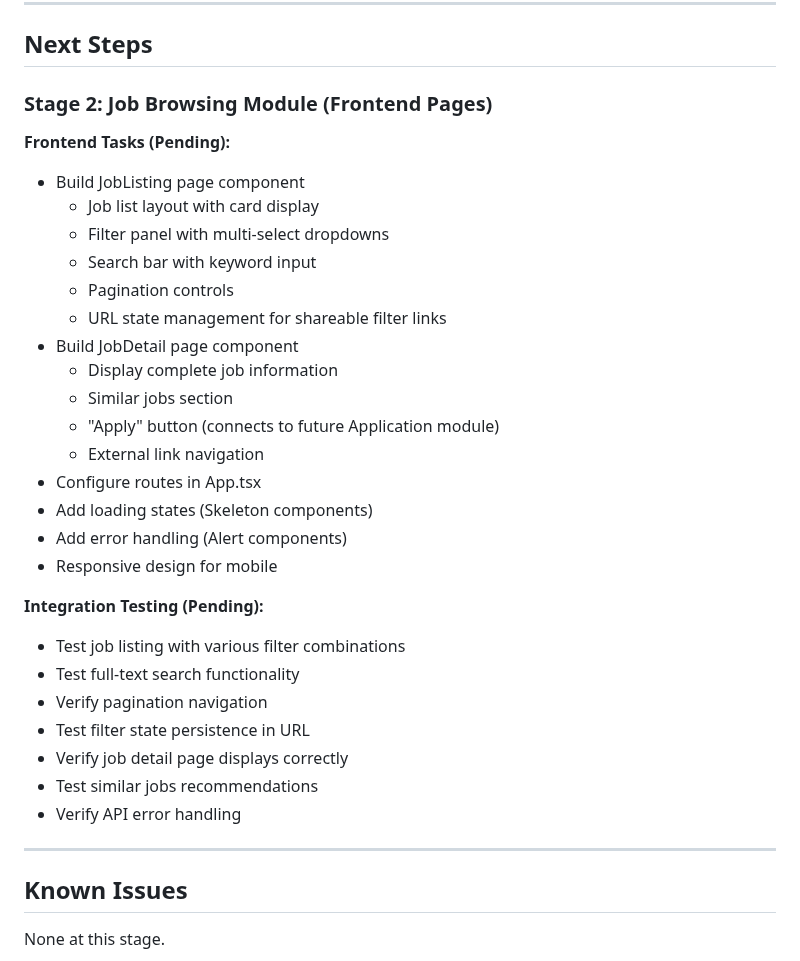
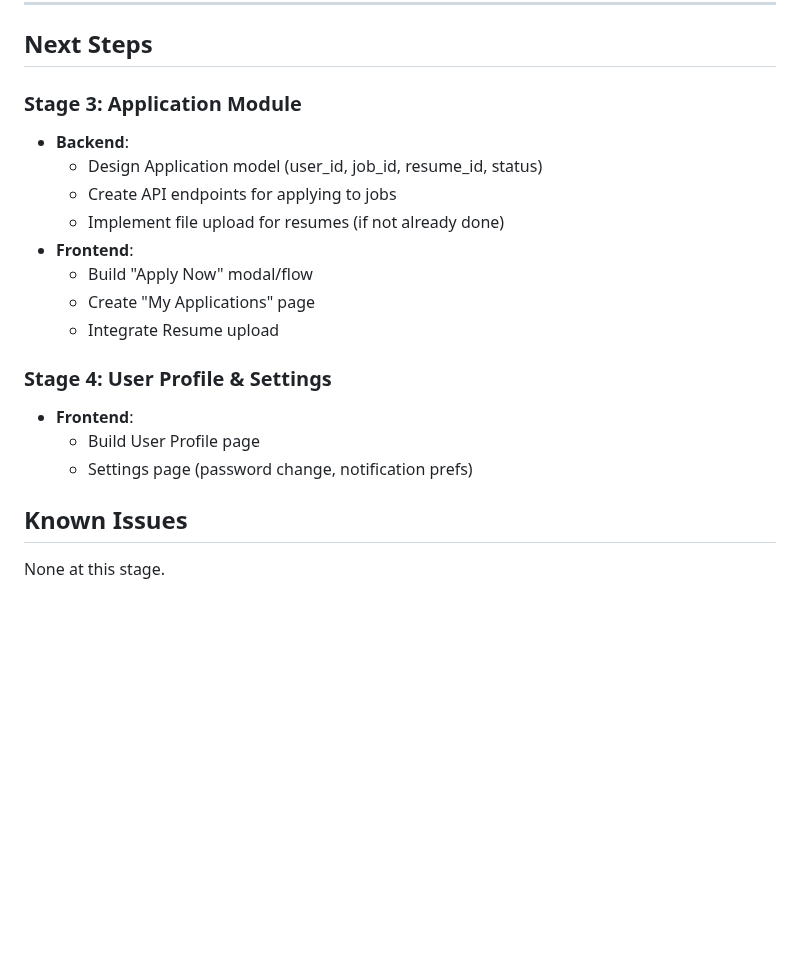
Before and after one commit to cysong/JobPilot, a Markdown page: docs/progress.md, the part around one of its changes. Drawn GitHub-style; blank space fills up the shorter version.

Commit message:
update: resume backend finished

```diff
--- a/docs/progress.md
+++ b/docs/progress.md
@@ -128,35 +220,20 @@
 
 ## Next Steps
 
-### Stage 2: Job Browsing Module (Frontend Pages)
+### Stage 3: Application Module
+- **Backend**:
+  - Design Application model (user_id, job_id, resume_id, status)
+  - Create API endpoints for applying to jobs
+  - Implement file upload for resumes (if not already done)
+- **Frontend**:
+  - Build "Apply Now" modal/flow
+  - Create "My Applications" page
+  - Integrate Resume upload
 
-**Frontend Tasks (Pending):**
-- Build JobListing page component
-  - Job list layout with card display
-  - Filter panel with multi-select dropdowns
-  - Search bar with keyword input
-  - Pagination controls
-  - URL state management for shareable filter links
-- Build JobDetail page component
-  - Display complete job information
-  - Similar jobs section
-  - "Apply" button (connects to future Application module)
-  - External link navigation
-- Configure routes in App.tsx
-- Add loading states (Skeleton components)
-- Add error handling (Alert components)
-- Responsive design for mobile
-
-**Integration Testing (Pending):**
-- Test job listing with various filter combinations
-- Test full-text search functionality
-- Verify pagination navigation
-- Test filter state persistence in URL
-- Verify job detail page displays correctly
-- Test similar jobs recommendations
-- Verify API error handling
-
----
+### Stage 4: User Profile & Settings
+- **Frontend**:
+  - Build User Profile page
+  - Settings page (password change, notification prefs)
 
 ## Known Issues
 
```
Also changed, not shown: other parts of docs/progress.md (+96 -4 lines).
